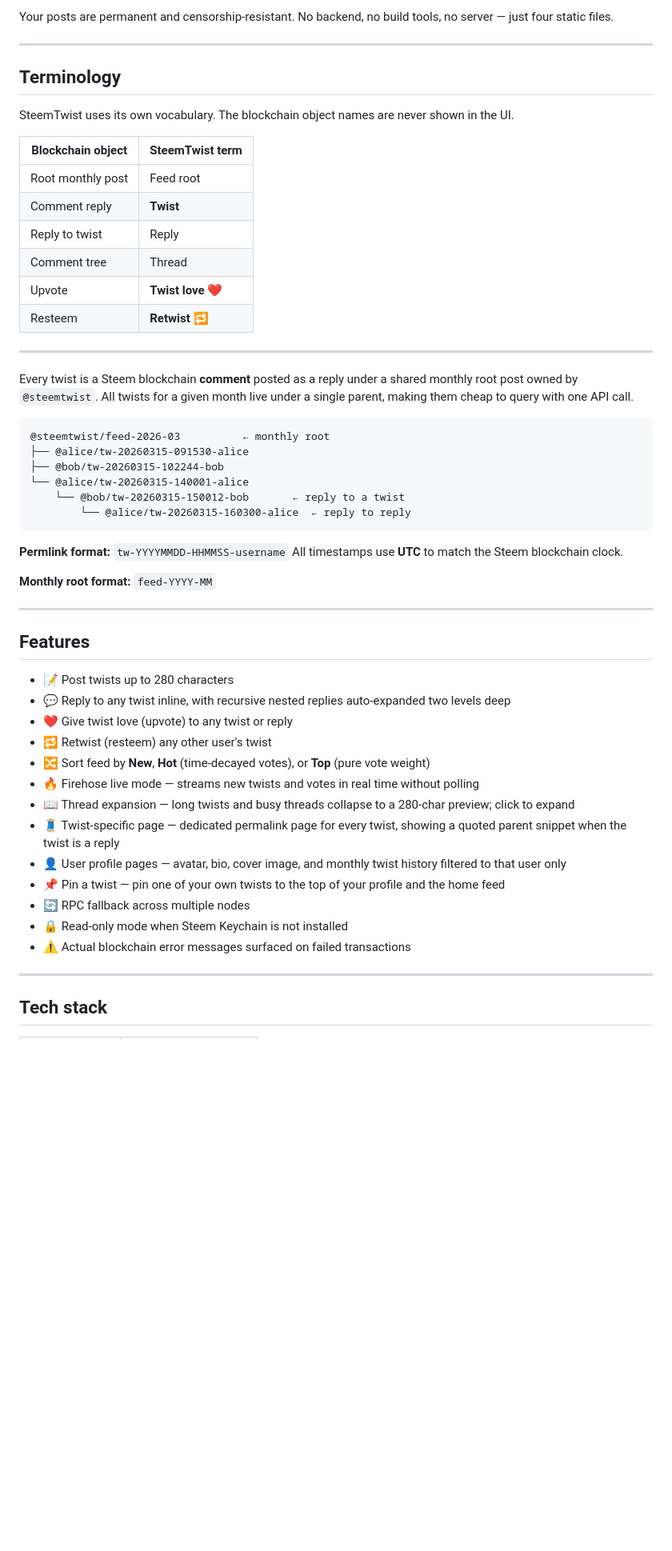
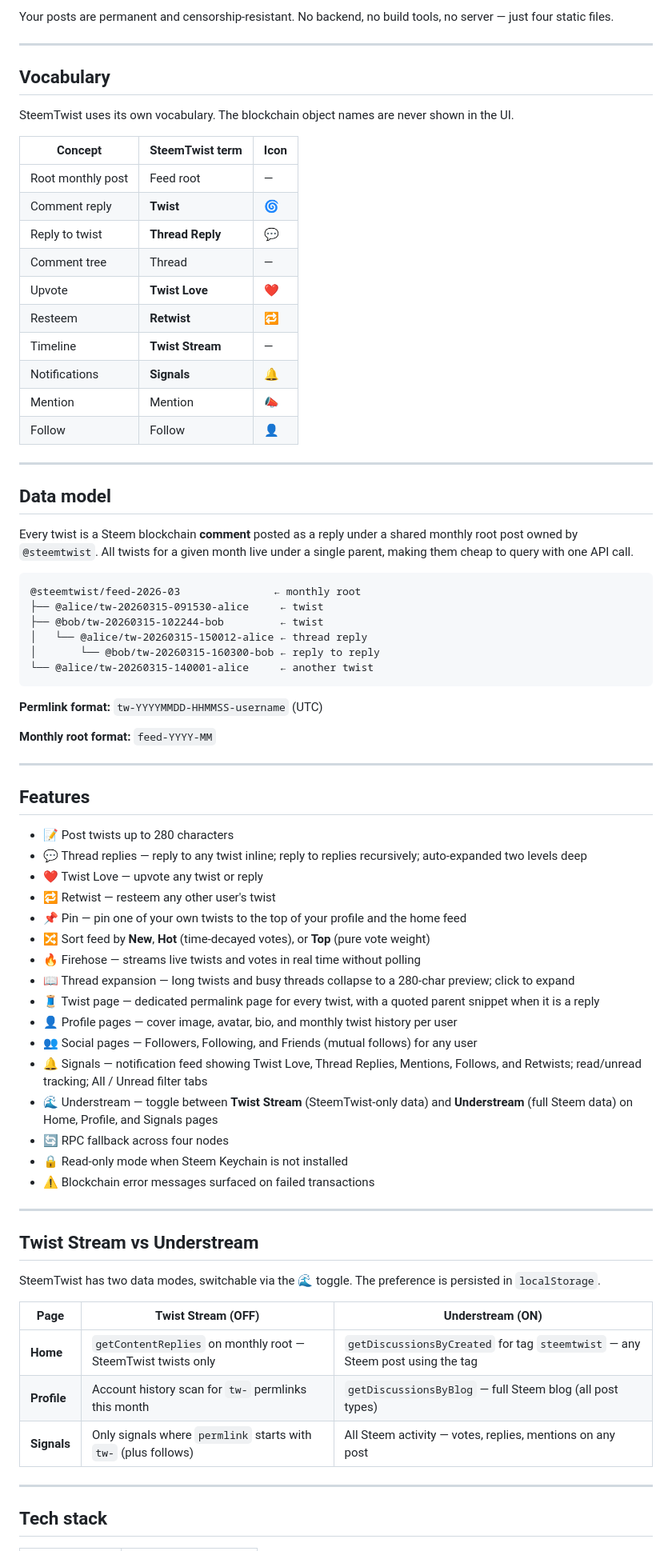
Before and after one commit to puncakbukit/steemtwist, a Markdown page: README.md, the part around one of its changes. Shown at 80% size. Drawn GitHub-style; blank space fills up the shorter version.

````diff
--- a/README.md
+++ b/README.md
@@ -5,34 +5,39 @@ Your posts are permanent and censorship-resistant. No backend, no build tools, n
 
 ---
 
-## Terminology
+## Vocabulary
 
 SteemTwist uses its own vocabulary. The blockchain object names are never shown in the UI.
 
-| Blockchain object | SteemTwist term |
-|---|---|
-| Root monthly post | Feed root |
-| Comment reply | **Twist** |
-| Reply to twist | Reply |
-| Comment tree | Thread |
-| Upvote | **Twist love** ❤️ |
-| Resteem | **Retwist** 🔁 |
+| Concept | SteemTwist term | Icon |
+|---|---|---|
+| Root monthly post | Feed root | — |
+| Comment reply | **Twist** | 🌀 |
+| Reply to twist | **Thread Reply** | 💬 |
+| Comment tree | Thread | — |
+| Upvote | **Twist Love** | ❤️ |
+| Resteem | **Retwist** | 🔁 |
+| Timeline | **Twist Stream** | — |
+| Notifications | **Signals** | 🔔 |
+| Mention | Mention | 📣 |
+| Follow | Follow | 👤 |
 
 ---
+
+## Data model
 
 Every twist is a Steem blockchain **comment** posted as a reply under a shared monthly root post owned by `@steemtwist`. All twists for a given month live under a single parent, making them cheap to query with one API call.
 
 ```
-@steemtwist/feed-2026-03          ← monthly root
-├── @alice/tw-20260315-091530-alice
-├── @bob/tw-20260315-102244-bob
-└── @alice/tw-20260315-140001-alice
-    └── @bob/tw-20260315-150012-bob       ← reply to a twist
-        └── @alice/tw-20260315-160300-alice  ← reply to reply
+@steemtwist/feed-2026-03               ← monthly root
+├── @alice/tw-20260315-091530-alice     ← twist
+├── @bob/tw-20260315-102244-bob         ← twist
+│   └── @alice/tw-20260315-150012-alice ← thread reply
+│       └── @bob/tw-20260315-160300-bob ← reply to reply
+└── @alice/tw-20260315-140001-alice     ← another twist
 ```
 
-**Permlink format:** `tw-YYYYMMDD-HHMMSS-username`
-All timestamps use **UTC** to match the Steem blockchain clock.
+**Permlink format:** `tw-YYYYMMDD-HHMMSS-username` (UTC)
 
 **Monthly root format:** `feed-YYYY-MM`
 
@@ -41,18 +46,33 @@ All timestamps use **UTC** to match the Steem blockchain clock.
 ## Features
 
 - 📝 Post twists up to 280 characters
-- 💬 Reply to any twist inline, with recursive nested replies auto-expanded two levels deep
-- ❤️ Give twist love (upvote) to any twist or reply
-- 🔁 Retwist (resteem) any other user's twist
+- 💬 Thread replies — reply to any twist inline; reply to replies recursively; auto-expanded two levels deep
+- ❤️ Twist Love — upvote any twist or reply
+- 🔁 Retwist — resteem any other user's twist
+- 📌 Pin — pin one of your own twists to the top of your profile and the home feed
 - 🔀 Sort feed by **New**, **Hot** (time-decayed votes), or **Top** (pure vote weight)
-- 🔥 Firehose live mode — streams new twists and votes in real time without polling
+- 🔥 Firehose — streams live twists and votes in real time without polling
 - 📖 Thread expansion — long twists and busy threads collapse to a 280-char preview; click to expand
-- 🧵 Twist-specific page — dedicated permalink page for every twist, showing a quoted parent snippet when the twist is a reply
-- 👤 User profile pages — avatar, bio, cover image, and monthly twist history filtered to that user only
-- 📌 Pin a twist — pin one of your own twists to the top of your profile and the home feed
-- 🔄 RPC fallback across multiple nodes
+- 🧵 Twist page — dedicated permalink page for every twist, with a quoted parent snippet when it is a reply
+- 👤 Profile pages — cover image, avatar, bio, and monthly twist history per user
+- 👥 Social pages — Followers, Following, and Friends (mutual follows) for any user
+- 🔔 Signals — notification feed showing Twist Love, Thread Replies, Mentions, Follows, and Retwists; read/unread tracking; All / Unread filter tabs
+- 🌊 Understream — toggle between **Twist Stream** (SteemTwist-only data) and **Understream** (full Steem data) on Home, Profile, and Signals pages
+- 🔄 RPC fallback across four nodes
 - 🔒 Read-only mode when Steem Keychain is not installed
-- ⚠️ Actual blockchain error messages surfaced on failed transactions
+- ⚠️ Blockchain error messages surfaced on failed transactions
+
+---
+
+## Twist Stream vs Understream
+
+SteemTwist has two data modes, switchable via the 🌊 toggle. The preference is persisted in `localStorage`.
+
+| Page | Twist Stream (OFF) | Understream (ON) |
+|---|---|---|
+| **Home** | `getContentReplies` on monthly root — SteemTwist twists only | `getDiscussionsByCreated` for tag `steemtwist` — any Steem post using the tag |
+| **Profile** | Account history scan for `tw-` permlinks this month | `getDiscussionsByBlog` — full Steem blog (all post types) |
+| **Signals** | Only signals where `permlink` starts with `tw-` (plus follows) | All Steem activity — votes, replies, mentions on any post |
 
 ---
 
````
Also changed, not shown: other parts of README.md (+106 -64 lines).
